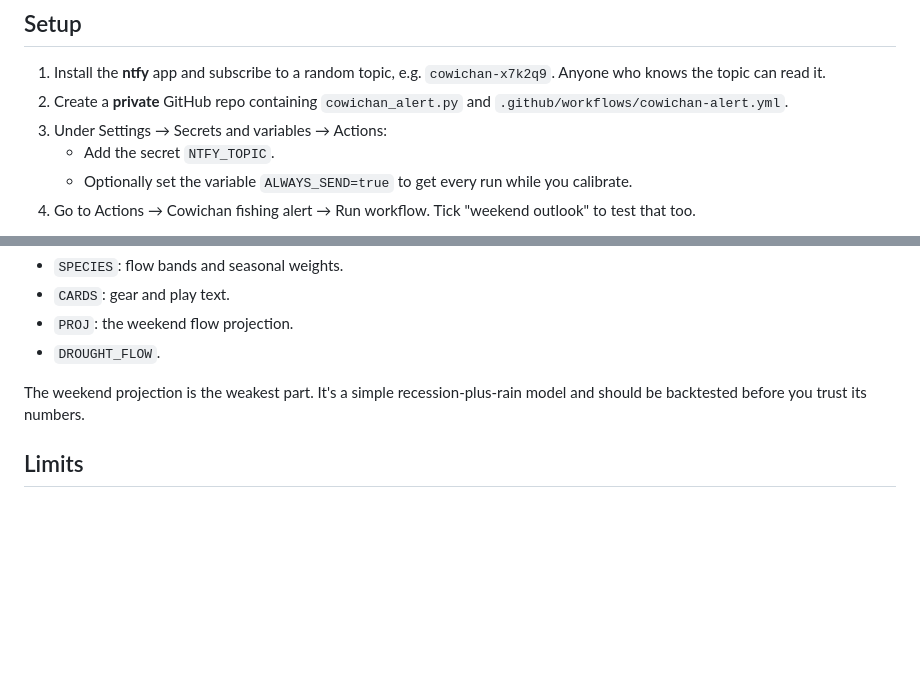
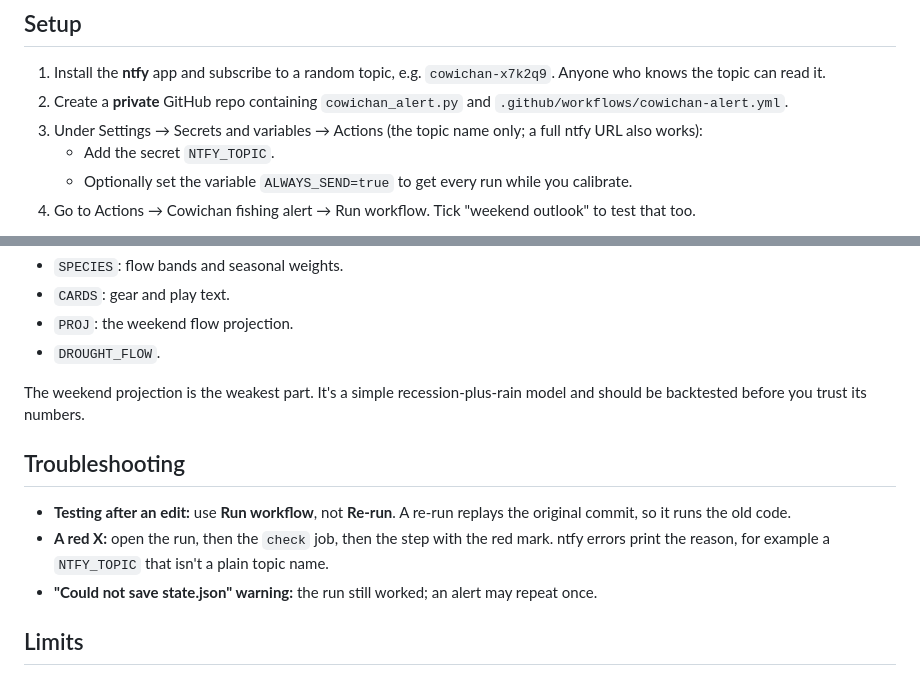
Before and after one commit to slr555/Cowichan-fishing-alerts, a Markdown page: README.md, 2 parts joined by grey strips. Rendered like a GitHub page; blank space fills up the shorter version.

```diff
--- a/README.md
+++ b/README.md
@@ -39,7 +39,7 @@ There are three buttons: **Gauge**, **Regs** and **Full report**. Full report op
 ## Setup
 1. Install the **ntfy** app and subscribe to a random topic, e.g. `cowichan-x7k2q9`. Anyone who knows the topic can read it.
 2. Create a **private** GitHub repo containing `cowichan_alert.py` and `.github/workflows/cowichan-alert.yml`.
-3. Under Settings → Secrets and variables → Actions:
+3. Under Settings → Secrets and variables → Actions (the topic name only; a full ntfy URL also works):
    - Add the secret `NTFY_TOPIC`.
    - Optionally set the variable `ALWAYS_SEND=true` to get every run while you calibrate.
 4. Go to Actions → Cowichan fishing alert → Run workflow. Tick "weekend outlook" to test that too.
@@ -68,6 +68,11 @@ Everything you'd want to adjust is at the top of the script:
 
 The weekend projection is the weakest part. It's a simple recession-plus-rain model and should be backtested before you trust its numbers.
 
+## Troubleshooting
+- **Testing after an edit:** use **Run workflow**, not **Re-run**. A re-run replays the original commit, so it runs the old code.
+- **A red X:** open the run, then the `check` job, then the step with the red mark. ntfy errors print the reason, for example a `NTFY_TOPIC` that isn't a plain topic name.
+- **"Could not save state.json" warning:** the run still worked; an alert may repeat once.
+
 ## Limits
 - The regulation calendar expires with the synopsis on 2027-03-31. Alerts will warn you after that date.
 - Mile 66 to Sandy Pool from Sep 1 to Nov 15 is flagged as unclear: DFO lists it open for salmon catch and release, but the provincial table lists it closed. Confirm with DFO Duncan (250-746-6221).
```
